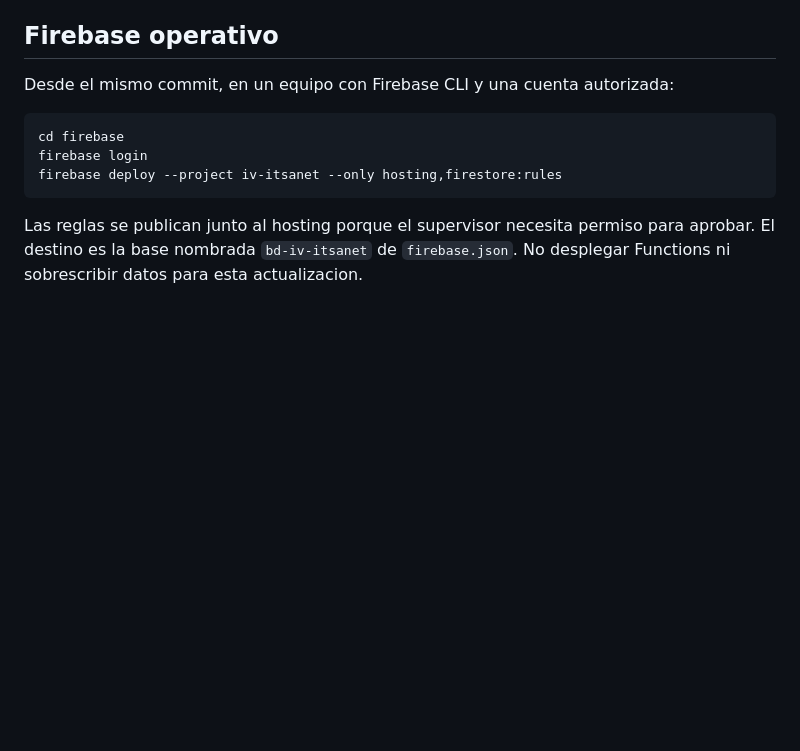
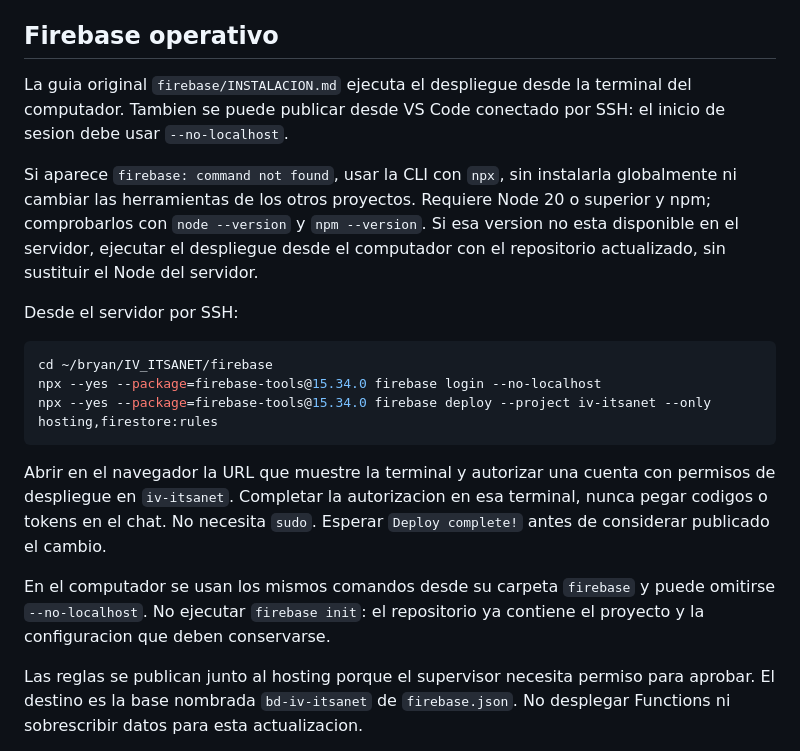
Before and after one commit to brantos102/IV_ITSANET, a Markdown page: docs/ACTUALIZAR_USUARIOS.md, the part around the change. GitHub-like rendering; blank space fills up the shorter version.

Commit message:
Documenta despliegue Firebase por SSH sin instalacion global

````diff
--- a/docs/ACTUALIZAR_USUARIOS.md
+++ b/docs/ACTUALIZAR_USUARIOS.md
@@ -33,13 +33,32 @@ el servicio, modificar SSH, nginx, MySQL global o los puertos 3000 y 8080.
 
 ## Firebase operativo
 
-Desde el mismo commit, en un equipo con Firebase CLI y una cuenta autorizada:
+La guia original `firebase/INSTALACION.md` ejecuta el despliegue desde la
+terminal del computador. Tambien se puede publicar desde VS Code conectado por
+SSH: el inicio de sesion debe usar `--no-localhost`.
+
+Si aparece `firebase: command not found`, usar la CLI con `npx`, sin instalarla
+globalmente ni cambiar las herramientas de los otros proyectos. Requiere Node
+20 o superior y npm; comprobarlos con `node --version` y `npm --version`. Si esa
+version no esta disponible en el servidor, ejecutar el despliegue desde el
+computador con el repositorio actualizado, sin sustituir el Node del servidor.
+
+Desde el servidor por SSH:
 
 ```bash
-cd firebase
-firebase login
-firebase deploy --project iv-itsanet --only hosting,firestore:rules
+cd ~/bryan/IV_ITSANET/firebase
+npx --yes --package=firebase-tools@15.34.0 firebase login --no-localhost
+npx --yes --package=firebase-tools@15.34.0 firebase deploy --project iv-itsanet --only hosting,firestore:rules
 ```
+
+Abrir en el navegador la URL que muestre la terminal y autorizar una cuenta
+con permisos de despliegue en `iv-itsanet`. Completar la autorizacion en esa
+terminal, nunca pegar codigos o tokens en el chat. No necesita `sudo`.
+Esperar `Deploy complete!` antes de considerar publicado el cambio.
+
+En el computador se usan los mismos comandos desde su carpeta `firebase` y
+puede omitirse `--no-localhost`. No ejecutar `firebase init`: el repositorio ya
+contiene el proyecto y la configuracion que deben conservarse.
 
 Las reglas se publican junto al hosting porque el supervisor necesita permiso
 para aprobar. El destino es la base nombrada `bd-iv-itsanet` de `firebase.json`.
````
